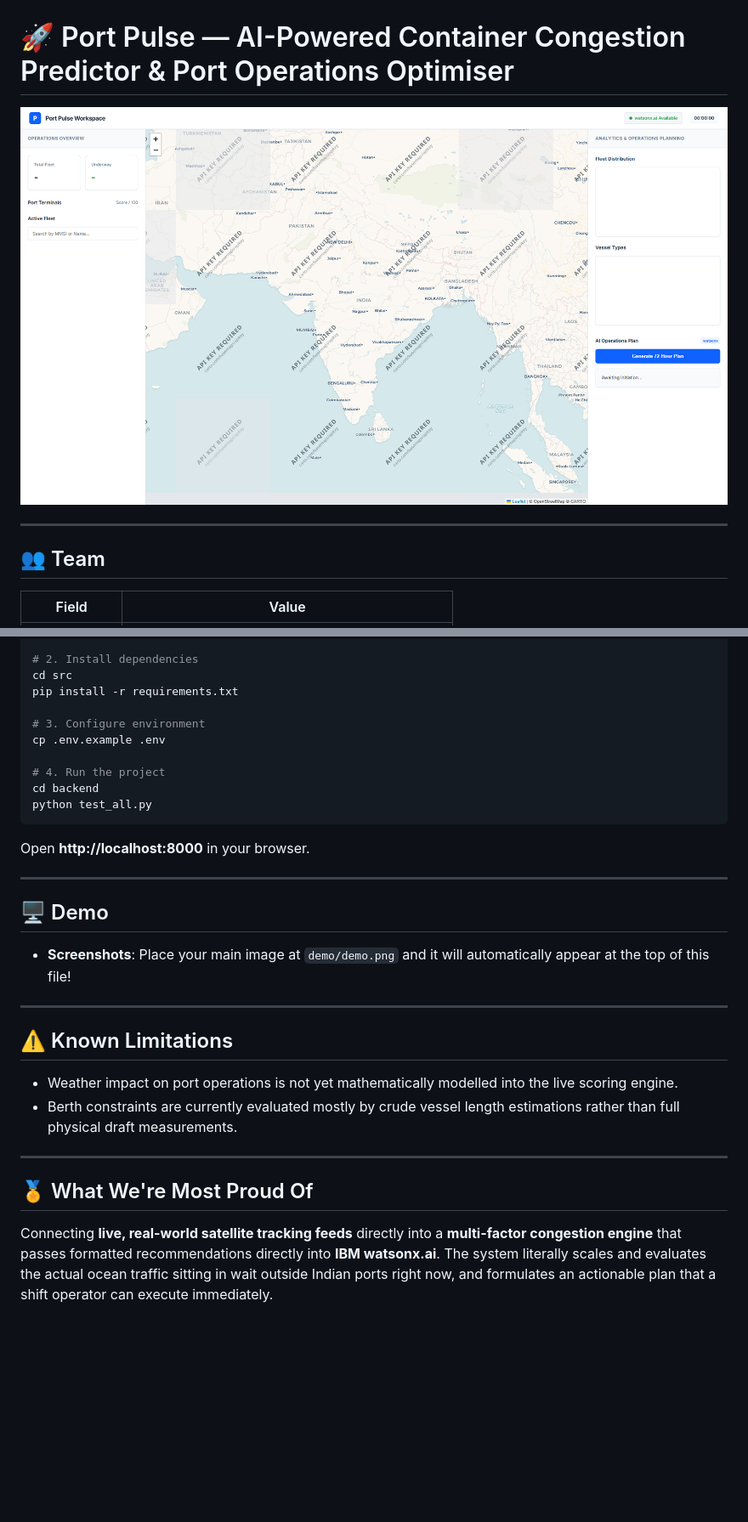
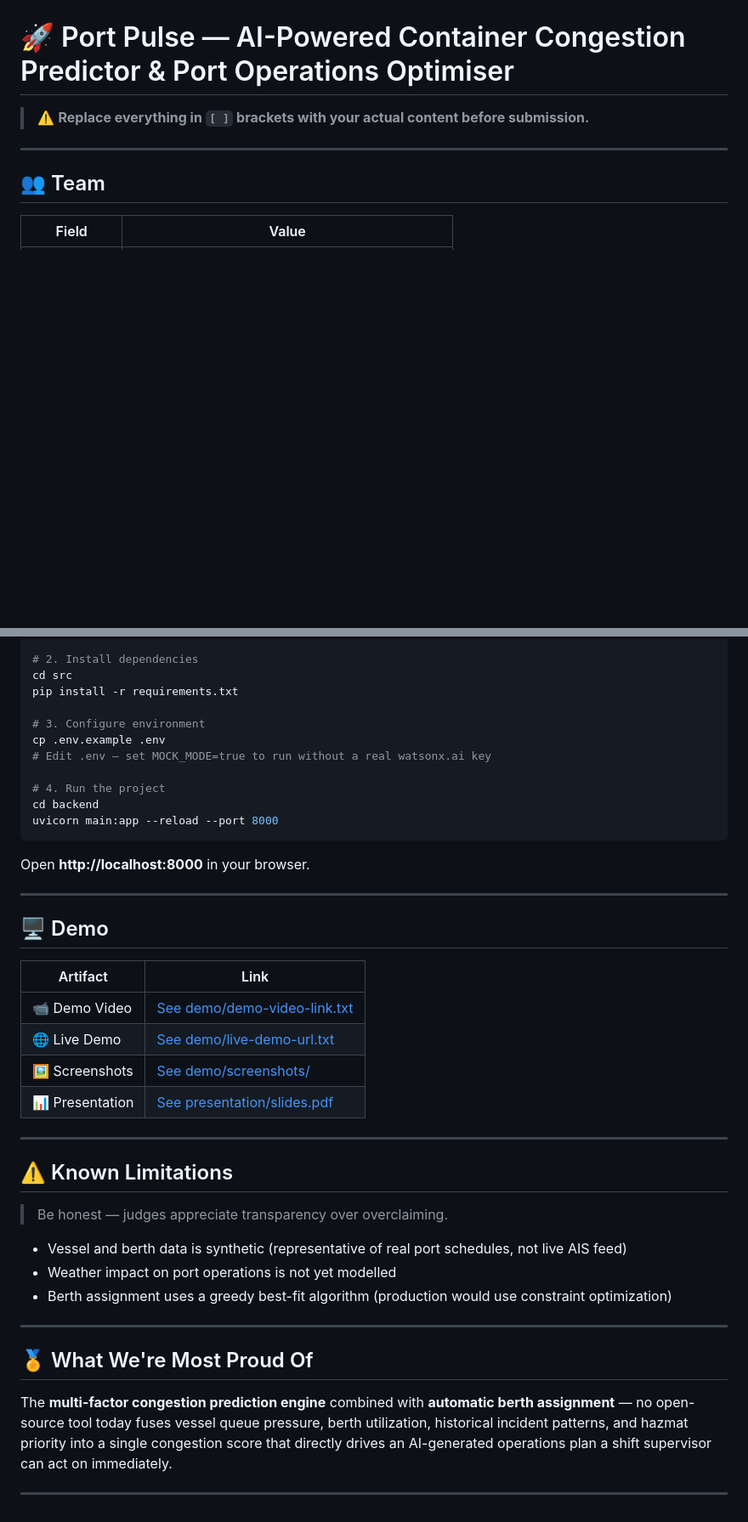
Before and after one commit to RudraX-19/bob-ai-hackathon--code_blooded-, a Markdown page: README.md, 2 parts joined by grey strips. Shown at 85% size. Rendered like a GitHub page; blank space fills up the shorter version.

````diff
--- a/README.md
+++ b/README.md
@@ -1,6 +1,6 @@
 # 🚀 Port Pulse — AI-Powered Container Congestion Predictor & Port Operations Optimiser
 
-![Port Pulse Dashboard](demo/demo.png)
+> ⚠️ **Replace everything in `[ ]` brackets with your actual content before submission.**
 
 ---
 
@@ -76,10 +90,11 @@ pip install -r requirements.txt
 
 # 3. Configure environment
 cp .env.example .env
+# Edit .env — set MOCK_MODE=true to run without a real watsonx.ai key
 
 # 4. Run the project
 cd backend
-python test_all.py
+uvicorn main:app --reload --port 8000
 ```
 
 Open **http://localhost:8000** in your browser.
@@ -88,17 +103,27 @@ Open **http://localhost:8000** in your browser.
 
 ## 🖥️ Demo
 
-- **Screenshots**: Place your main image at `demo/demo.png` and it will automatically appear at the top of this file!
+| Artifact | Link |
+|---|---|
+| 📹 Demo Video | [See demo/demo-video-link.txt](demo/demo-video-link.txt) |
+| 🌐 Live Demo | [See demo/live-demo-url.txt](demo/live-demo-url.txt) |
+| 🖼️ Screenshots | [See demo/screenshots/](demo/screenshots/) |
+| 📊 Presentation | [See presentation/slides.pdf](presentation/) |
 
 ---
 
 ## ⚠️ Known Limitations
 
-- Weather impact on port operations is not yet mathematically modelled into the live scoring engine.
-- Berth constraints are currently evaluated mostly by crude vessel length estimations rather than full physical draft measurements.
+> Be honest — judges appreciate transparency over overclaiming.
+
+- Vessel and berth data is synthetic (representative of real port schedules, not live AIS feed)
+- Weather impact on port operations is not yet modelled
+- Berth assignment uses a greedy best-fit algorithm (production would use constraint optimization)
 
 ---
 
 ## 🏅 What We're Most Proud Of
 
-Connecting **live, real-world satellite tracking feeds** directly into a **multi-factor congestion engine** that passes formatted recommendations directly into **IBM watsonx.ai**. The system literally scales and evaluates the actual ocean traffic sitting in wait outside Indian ports right now, and formulates an actionable plan that a shift operator can execute immediately.
+The **multi-factor congestion prediction engine** combined with **automatic berth assignment** — no open-source tool today fuses vessel queue pressure, berth utilization, historical incident patterns, and hazmat priority into a single congestion score that directly drives an AI-generated operations plan a shift supervisor can act on immediately.
+
+---
````
Also changed, not shown: other parts of README.md (+27 -13 lines).
